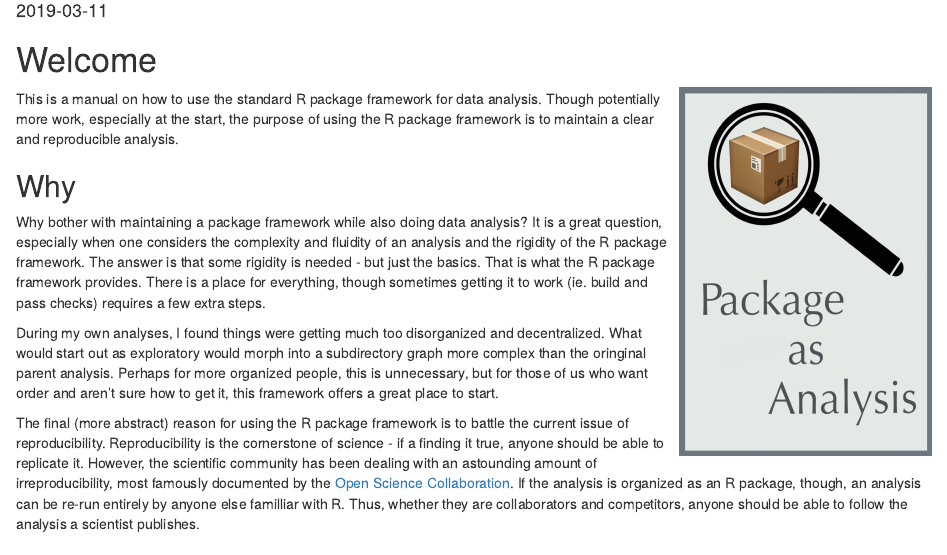
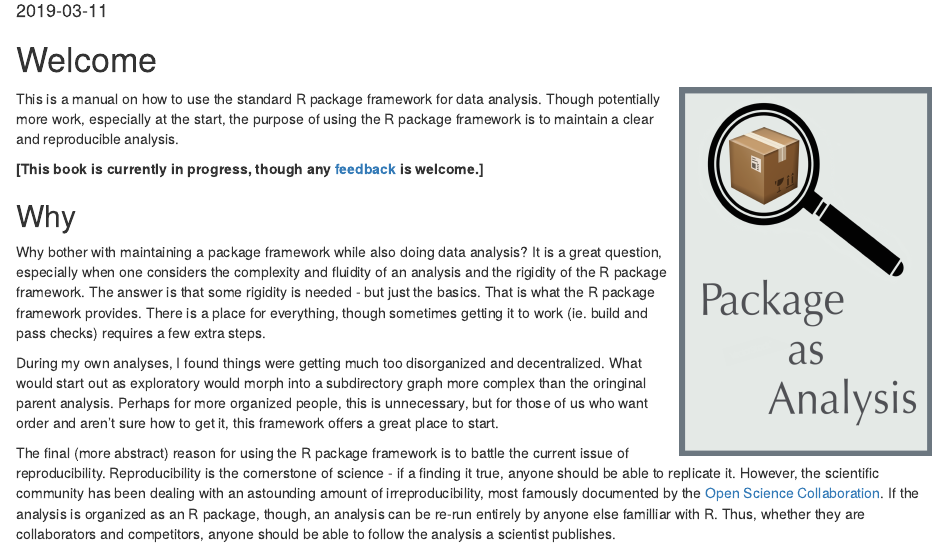
Before and after one commit to jhrcook/package-as-analysis, an R Markdown document (index.Rmd): the page in a window 1100 px wide, from 100 px down. Rendered offline with R 4.5, knitr and Pandoc, with nearby package versions; drawn as R Markdown's standard HTML page in place of the format the file asks for.

Commit message:
minor style changes

```diff
--- a/index.Rmd
+++ b/index.Rmd
@@ -20,6 +20,7 @@ description: "This is a manual for how to conduct data science analysis using th
 
 This is a manual on how to use the standard R package framework for data analysis. Though potentially more work, especially at the start, the purpose of using the R package framework is to maintain a clear and reproducible analysis.
 
+**[This book is currently in progress, though any [feedback](https://github.com/jhrcook/package-as-analysis/issues) is welcome.]**
 
 ## Why {-}
 
```
Also changed, not shown: README.md, docs/index.md, docs/package-as-analysis.tex, docs/search_index.json, 3 other files.
